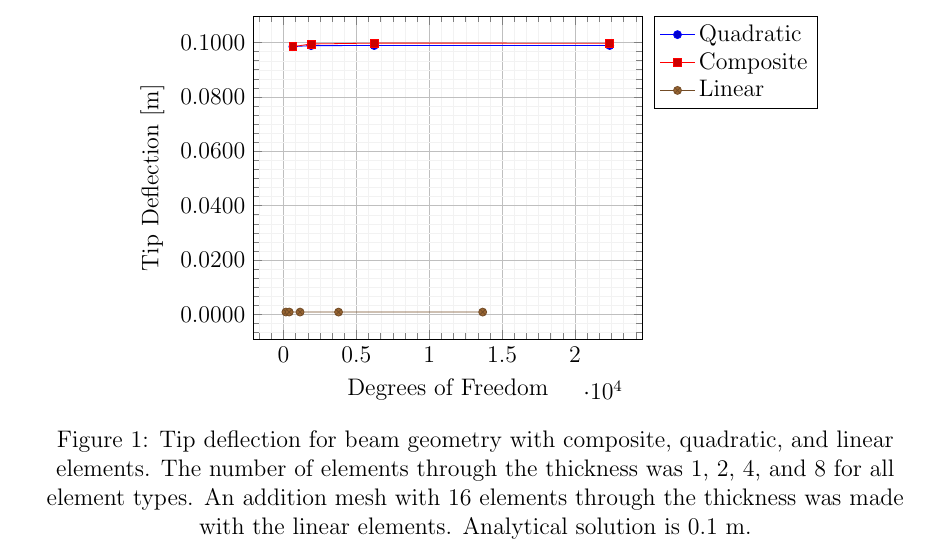
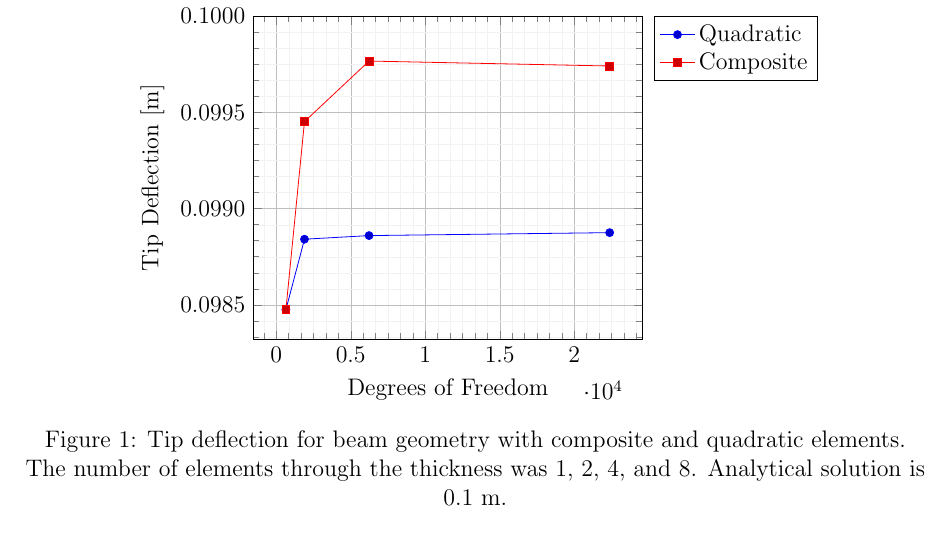
Before and after one commit to OberaiGroup/high_speed_panel, a LaTeX document (tet_convergence/write_up/plot.tex): part of the page, cut so that both start at the same text. Compiled offline with pdfLaTeX.

Commit message:
Fixes plot; pgf and tikz directory

```diff
--- a/tet_convergence/write_up/plot.tex
+++ b/tet_convergence/write_up/plot.tex
@@ -47,22 +47,20 @@
         major grid style={line width=.2pt,draw=gray!50},
         xtick={},
         ytick={},
+        ymax=0.1,
         minor tick num=5,
         title=Convergence of Tip Deflection,
         xlabel=Degrees of Freedom,
-        yticklabel style={/pgf/number format/.cd,fixed,fixed zerofill,precision=4},
+        yticklabel style={/pgf/number format/.cd,fixed,fixed zerofill,precision=4,/tikz/.cd},
         ylabel={Tip Deflection [m]} ]
         \addplot table {quadratic_data_beam.txt};
           \addlegendentry{Quadratic}
         \addplot table {composite_data_beam.txt};
           \addlegendentry{Composite}
-        \addplot table {linear_data_beam.txt};
-          \addlegendentry{Linear}
       \end{axis}
     \end{tikzpicture}
-  \caption{Tip deflection for beam geometry with composite, quadratic, and linear elements.
-           The number of elements through the thickness was 1, 2, 4, and 8 for all element types.
-           An addition mesh with 16 elements through the thickness was made with the linear elements.
+  \caption{Tip deflection for beam geometry with composite and quadratic elements.
+           The number of elements through the thickness was 1, 2, 4, and 8.
            Analytical solution is 0.1 m.}
   \label{fig:convergence}
 \end{figure}
```
